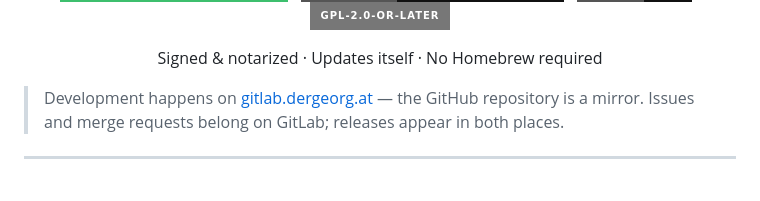
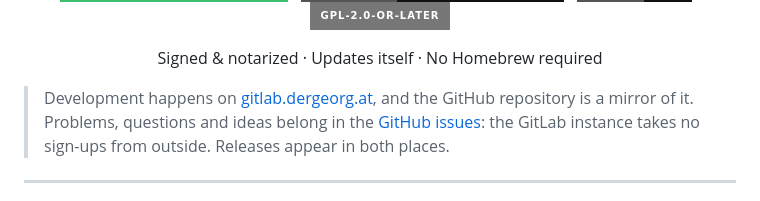
Before and after one commit to DerGeorg/GamepadBridge-xbox-mac, a Markdown page: README.md, the part around the change. GitHub-like rendering; badges without logos.

Commit message:
Send issues to GitHub, where anyone can open one
The README sent everyone to GitLab for issues, and gitlab.dergeorg.at
takes no sign-ups from outside - its issue list even answers 404 to
visitors without an account. The GitHub mirror has issues switched on.

Co-Authored-By: Claude Opus 5.5 <noreply@anthropic.com>

```diff
--- a/README.md
+++ b/README.md
@@ -20,9 +20,11 @@ Signed &amp; notarized · Updates itself · No Homebrew required
 </div>
 
 > Development happens on
-> [gitlab.dergeorg.at](https://gitlab.dergeorg.at/mac/gamepadbridge) — the
-> GitHub repository is a mirror. Issues and merge requests belong on GitLab;
-> releases appear in both places.
+> [gitlab.dergeorg.at](https://gitlab.dergeorg.at/mac/gamepadbridge), and the
+> GitHub repository is a mirror of it. Problems, questions and ideas belong in
+> the [GitHub issues](https://github.com/DerGeorg/GamepadBridge-xbox-mac/issues):
+> the GitLab instance takes no sign-ups from outside. Releases appear in both
+> places.
 
 ---
 
```
